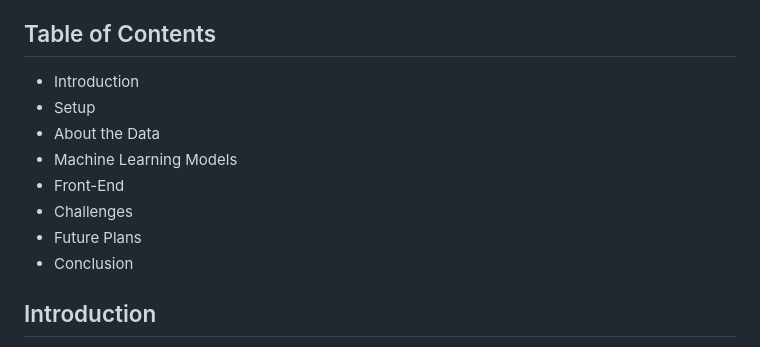
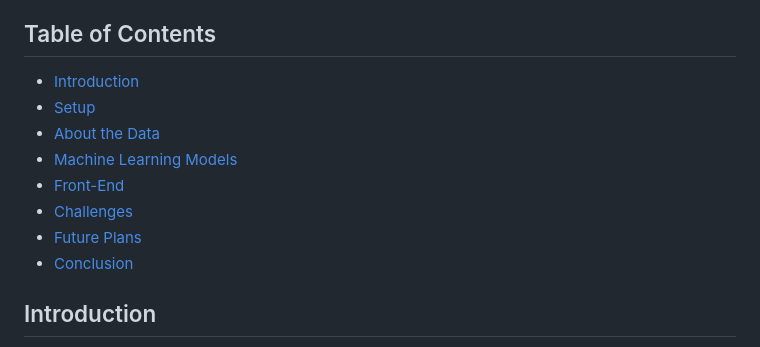
Before and after one commit to jaredap1995/UCB_project_4, a Markdown page: README.md, the part around the change. GitHub-like rendering.

```diff
--- a/README.md
+++ b/README.md
@@ -23,14 +23,14 @@ We created two machine learning models to perform the following for the search e
 - `Analysis Last Updated:` August 21st, 2023
 - `Report Last Updated:` August 21st, 2023
 ## Table of Contents
-* Introduction
-* Setup
-* About the Data
-* Machine Learning Models
-* Front-End
-* Challenges
-* Future Plans
-* Conclusion
+* [Introduction](#introduction)
+* [Setup](#setup)
+* [About the Data](#about-the-data)
+* [Machine Learning Models](#machine-learning-models)
+* [Front-End](#front-end)
+* [Challenges](#challenges)
+* [Future Plans](#future-plans)
+* [Conclusion](#conclusion)
 
 ## Introduction
 The purpose of this repository is to store all relevant data and scripting that enable the user to set up an interactive search engine which runs our machine learning models to search thousands of car listings and give you the most relevant recommendations and pricing. All tools and resources were produced for Project 4 of the 2023 UC Berkeley Data Analytics Bootcamp.
```
